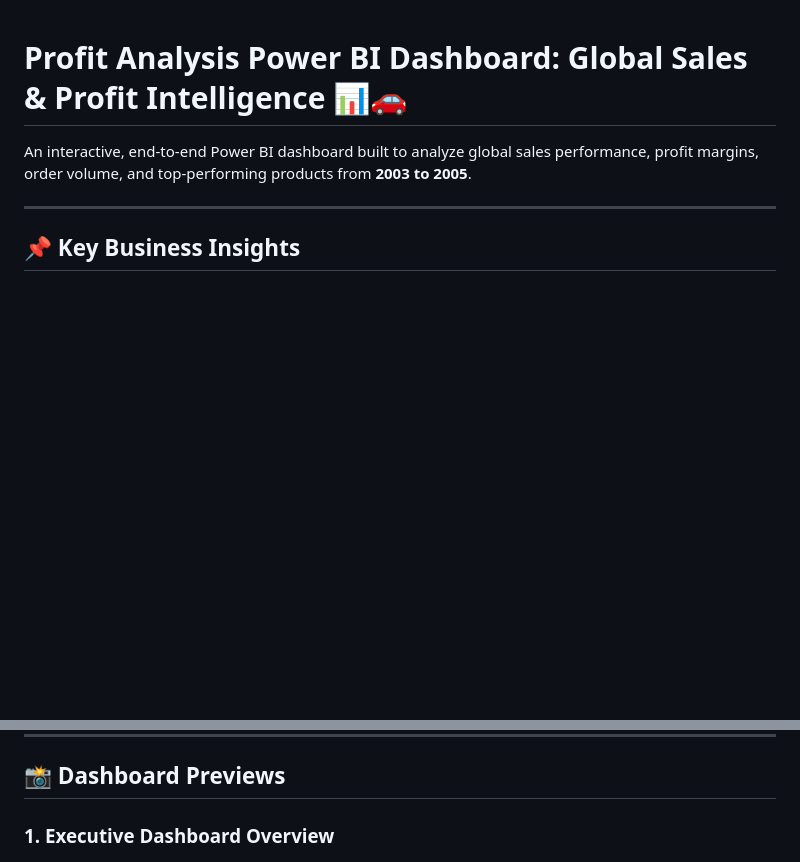
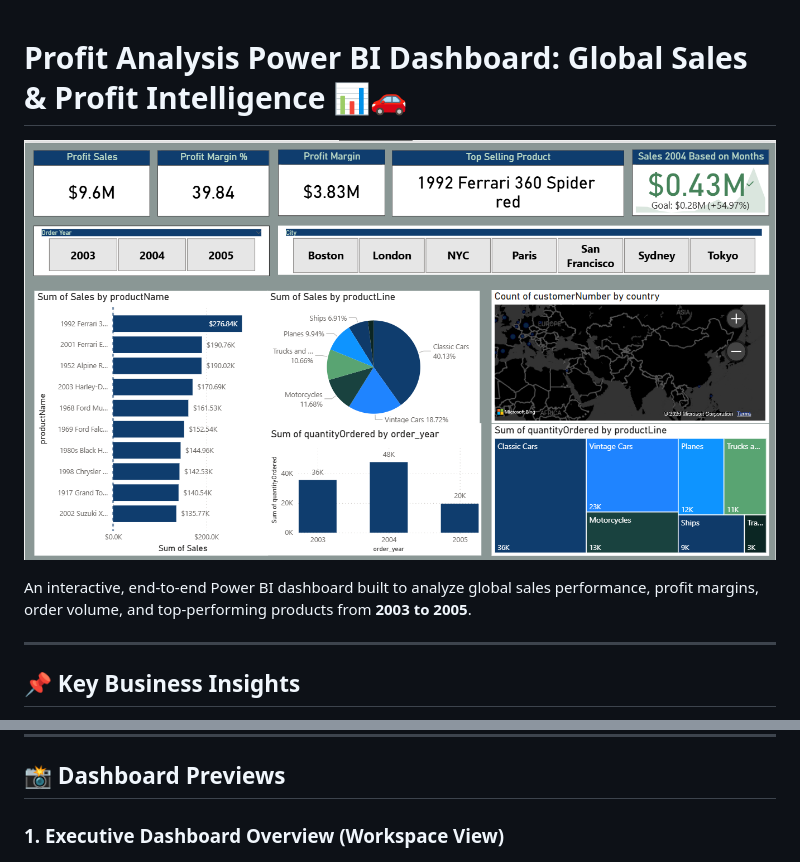
Before and after one commit to B1-99299-Keshav/PowerBI-Sales-Profit-Intelligence, a Markdown page: README.md, 2 parts joined by grey strips. GitHub-like rendering; pictures changed too: dashboard_screenshots/00_full_screen_executive_dashboard.png (added); blank space fills up the shorter version.

Commit message:
dashboard_screenshots

```diff
--- a/README.md
+++ b/README.md
@@ -1,5 +1,7 @@
 
 # Profit Analysis Power BI Dashboard: Global Sales & Profit Intelligence 📊🚗
+
+![Full Screen Dashboard Overview](dashboard_screenshots/00_full_screen_executive_dashboard.png)
 
 An interactive, end-to-end Power BI dashboard built to analyze global sales performance, profit margins, order volume, and top-performing products from **2003 to 2005**.
 
@@ -31,7 +33,7 @@ An interactive, end-to-end Power BI dashboard built to analyze global sales perf
 
 ## 📸 Dashboard Previews
 
-### 1. Executive Dashboard Overview
+### 1. Executive Dashboard Overview (Workspace View)
 ![Dashboard Overview](dashboard_screenshots/01_classic_models_sales_dashboard_overview.jpeg)
 
 ### 2. Order Year Breakdown (2005 Analysis)
```
Also changed, not shown: 1 other file.
